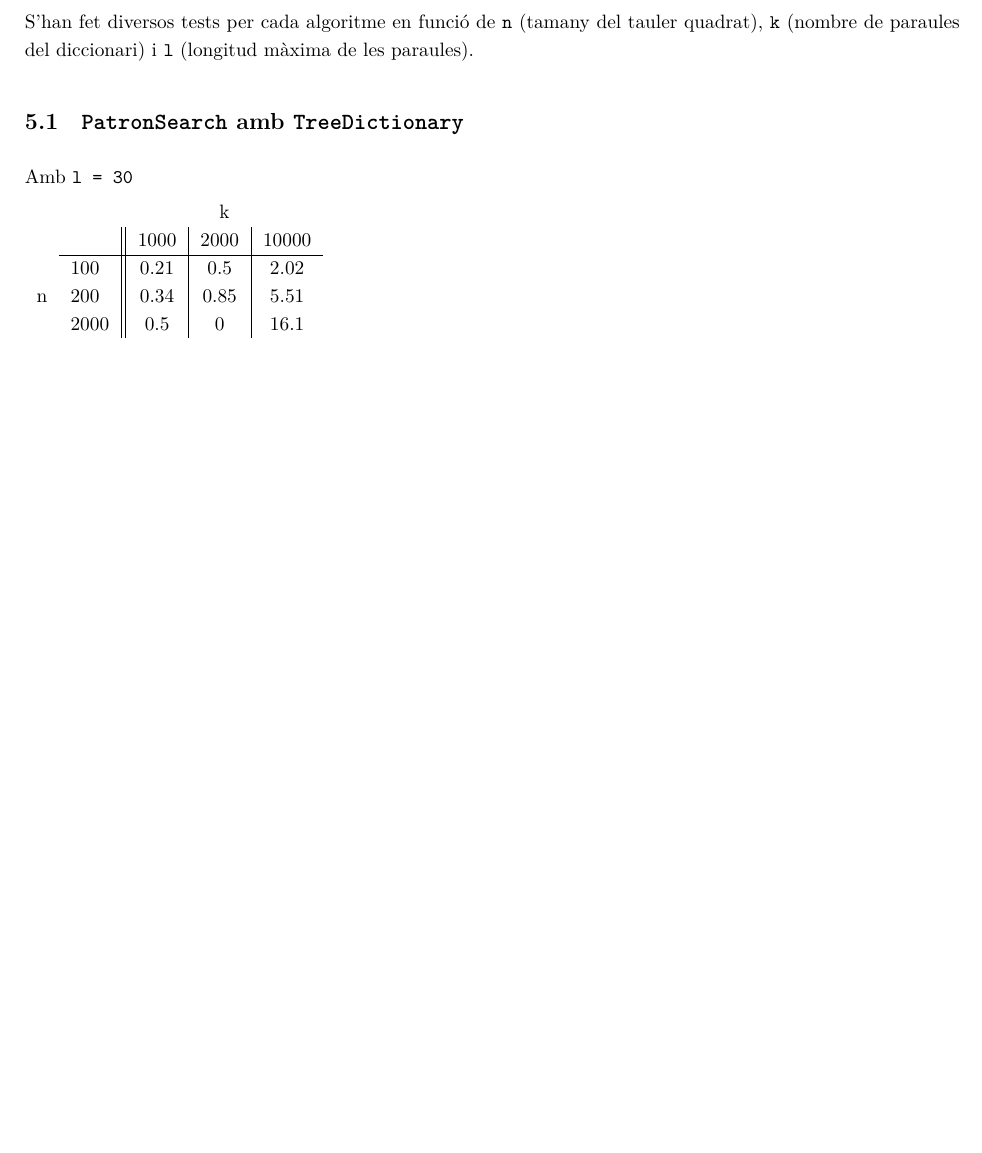
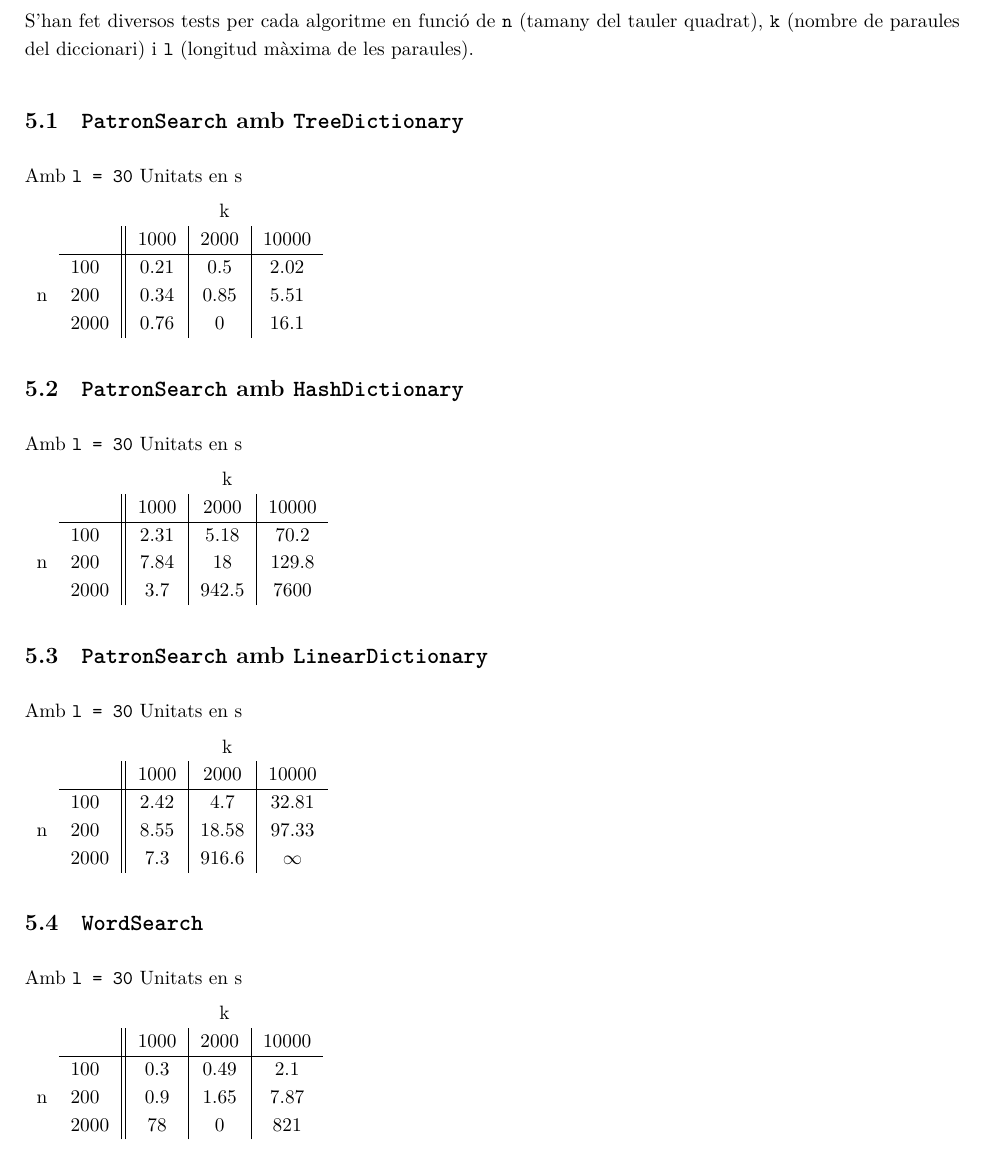
Before and after one commit to jmigual/FIB-A-Treball, a LaTeX document (Documentation/Entrega.tex): part of page 4 of 4, cut so that both start at the same text, the shorter picture padded with empty space. Compiled offline with XeLaTeX.

Commit message:
Added more results

```diff
--- a/Documentation/Entrega.tex
+++ b/Documentation/Entrega.tex
@@ -150,6 +150,7 @@ S'han fet diversos tests per cada algoritme en funció de \verb|n| (tamany del t
 \subsection{\texttt{PatronSearch} amb \texttt{TreeDictionary}}
 
 Amb \verb|l = 30|
+Unitats en s
 
 \begin{tabular}{cl||c|c|c}
 	\multicolumn{2}{c}{ } & \multicolumn{3}{c}{k} \\
@@ -158,7 +159,52 @@ Amb \verb|l = 30|
 	\multirow{3}{*}{n}
 	& 100 & 0.21 & 0.5 & 2.02 \\
 	& 200 & 0.34 & 0.85 & 5.51 \\
-	& 2000 & 0.5 & 0 & 16.1 \\
+	& 2000 & 0.76 & 0 & 16.1 \\
+\end{tabular}
+
+\subsection{\texttt{PatronSearch} amb \texttt{HashDictionary}}
+
+Amb \verb|l = 30|
+Unitats en s
+
+\begin{tabular}{cl||c|c|c}
+	\multicolumn{2}{c}{ } & \multicolumn{3}{c}{k} \\
+	& & 1000 & 2000 & 10000 \\
+	\cline{2-5}
+	\multirow{3}{*}{n}
+	& 100 & 2.31 & 5.18 & 70.2 \\
+	& 200 & 7.84 & 18 & 129.8 \\
+	& 2000 & 3.7 & 942.5 & 7600 \\
+\end{tabular}
+
+\subsection{\texttt{PatronSearch} amb \texttt{LinearDictionary}}
+
+Amb \verb|l = 30|
+Unitats en s
+
+\begin{tabular}{cl||c|c|c}
+	\multicolumn{2}{c}{ } & \multicolumn{3}{c}{k} \\
+	& & 1000 & 2000 & 10000 \\
+	\cline{2-5}
+	\multirow{3}{*}{n}
+	& 100 & 2.42 & 4.7 & 32.81 \\
+	& 200 & 8.55 & 18.58 & 97.33 \\
+	& 2000 & 7.3 & 916.6 & $\infty$ \\
+\end{tabular}
+
+\subsection{\texttt{WordSearch}}
+
+Amb \verb|l = 30|
+Unitats en s
+
+\begin{tabular}{cl||c|c|c}
+	\multicolumn{2}{c}{ } & \multicolumn{3}{c}{k} \\
+	& & 1000 & 2000 & 10000 \\
+	\cline{2-5}
+	\multirow{3}{*}{n}
+	& 100 & 0.3 & 0.49 & 2.1 \\
+	& 200 & 0.9 & 1.65 & 7.87 \\
+	& 2000 & 78 & 0 & 821 \\
 \end{tabular}
 
 \end{document}
```
Also changed, not shown: 1 other file.
